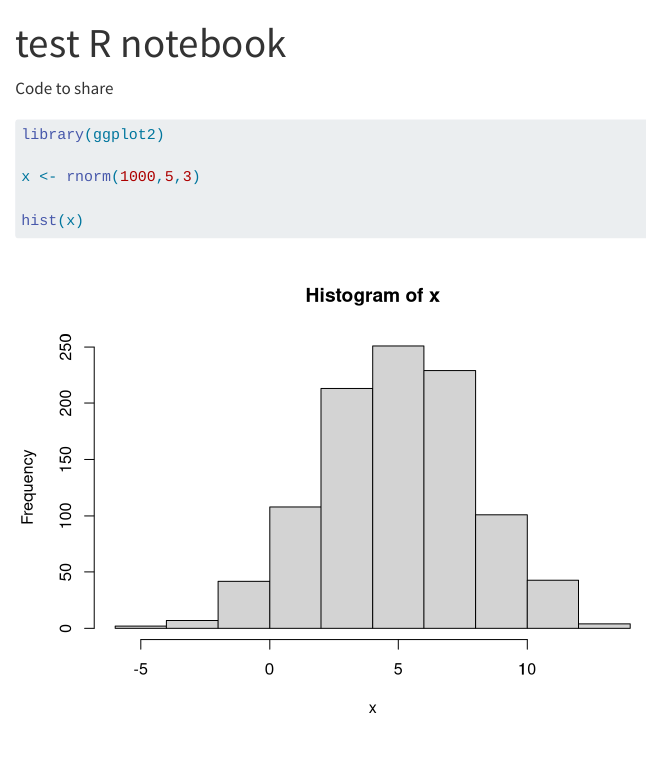
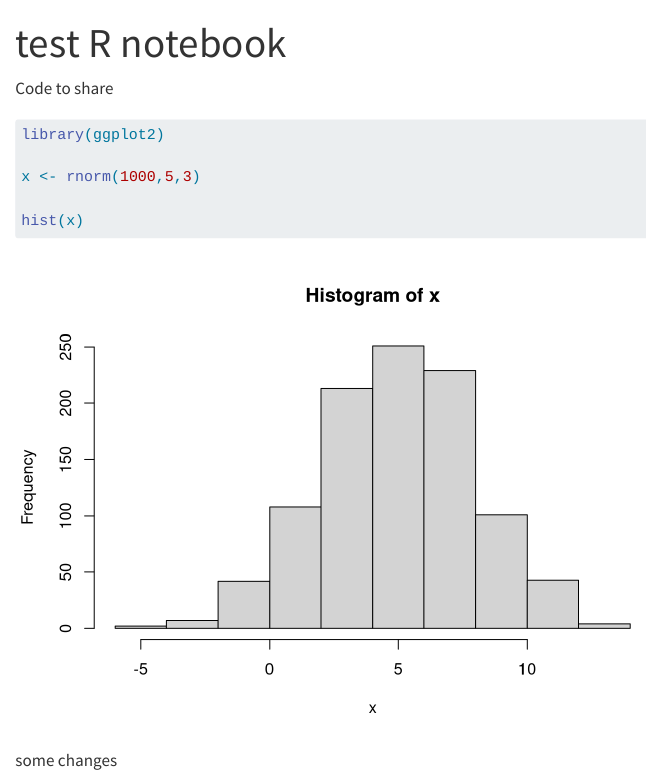
Before and after one commit to zenpipette/Newtestproject, a Quarto document (code/testRnotebook.qmd): the page in a window 1100 px wide, from its top. Rendered offline with R 4.5, knitr and Pandoc in place of Quarto, with nearby package versions; code that draws random numbers runs with fixed seeds of ours.

Commit message:
commit some changes

````diff
--- a/code/testRnotebook.qmd
+++ b/code/testRnotebook.qmd
@@ -1,7 +1,7 @@
 ---
 title: "test R notebook"
 format: html
-editor: visual
+editor: source
 ---
 
 Code to share
@@ -13,3 +13,5 @@ x <- rnorm(1000,5,3)
 
 hist(x)
 ```
+
+some changes
````
